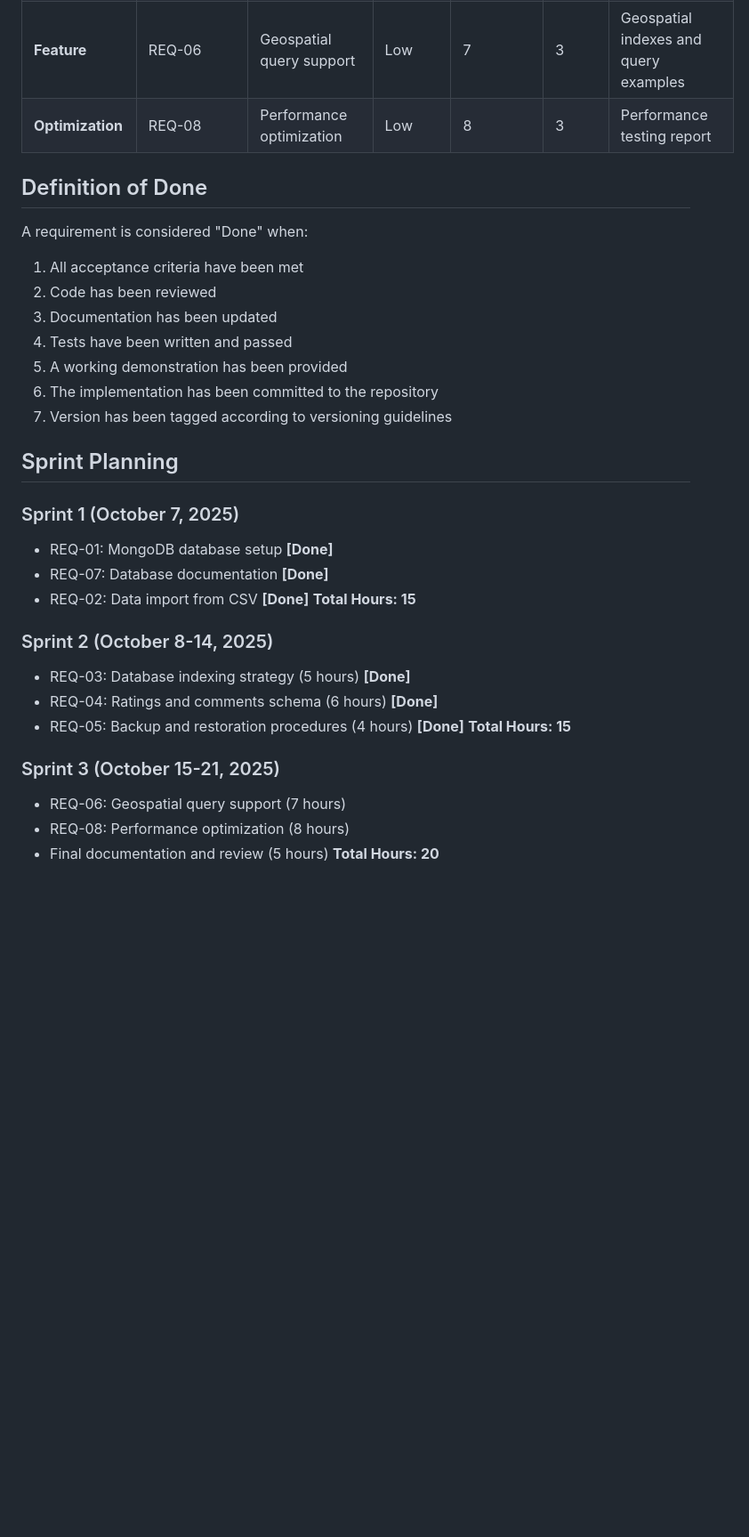
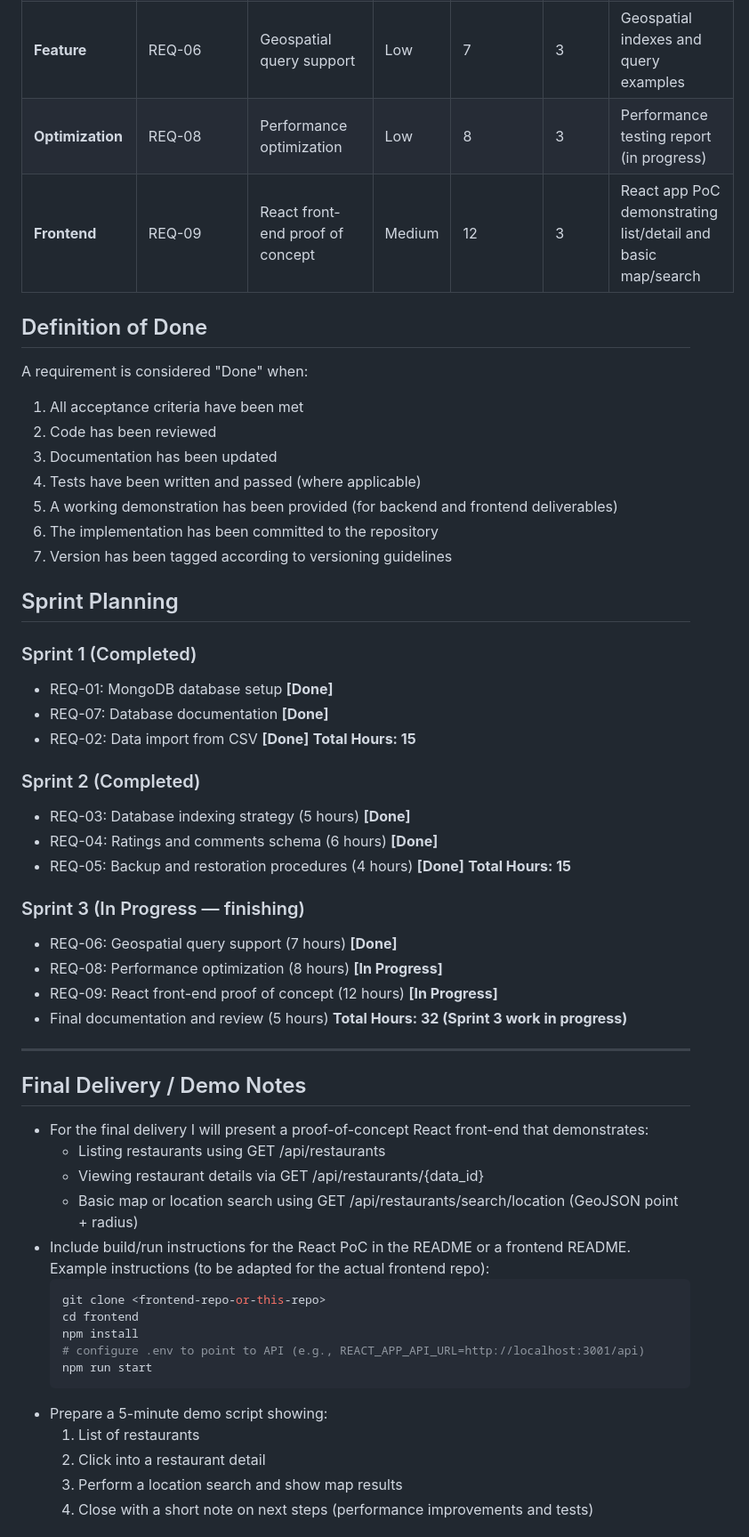
Before and after one commit to AlduinoCalderon/TattlerDB-MongoDB, a Markdown page: docs/project_backlog.md, the part around the change printed below. Shown: that part at 89% size. Drawn GitHub-style; blank space fills up the shorter version.

Commit message:
docs: update project backlog (final before merge to master)

````diff
--- a/docs/project_backlog.md
+++ b/docs/project_backlog.md
@@ -92,7 +111,8 @@
 | **Schema Design** | REQ-04 | Ratings and comments schema | Medium | 6 | 2 | Schema documentation and examples |
 | **Security** | REQ-05 | Backup and restoration procedures | High | 4 | 2 | Backup scripts and documentation |
 | **Feature** | REQ-06 | Geospatial query support | Low | 7 | 3 | Geospatial indexes and query examples |
-| **Optimization** | REQ-08 | Performance optimization | Low | 8 | 3 | Performance testing report |
+| **Optimization** | REQ-08 | Performance optimization | Low | 8 | 3 | Performance testing report (in progress) |
+| **Frontend** | REQ-09 | React front-end proof of concept | Medium | 12 | 3 | React app PoC demonstrating list/detail and basic map/search |
 
 ## Definition of Done
 
@@ -101,27 +121,51 @@ A requirement is considered "Done" when:
 1. All acceptance criteria have been met
 2. Code has been reviewed
 3. Documentation has been updated
-4. Tests have been written and passed
-5. A working demonstration has been provided
+4. Tests have been written and passed (where applicable)
+5. A working demonstration has been provided (for backend and frontend deliverables)
 6. The implementation has been committed to the repository
 7. Version has been tagged according to versioning guidelines
 
 ## Sprint Planning
 
-### Sprint 1 (October 7, 2025)
+### Sprint 1 (Completed)
 - REQ-01: MongoDB database setup **[Done]**
 - REQ-07: Database documentation **[Done]**
 - REQ-02: Data import from CSV **[Done]**
 **Total Hours: 15**
 
-### Sprint 2 (October 8-14, 2025)
+### Sprint 2 (Completed)
 - REQ-03: Database indexing strategy (5 hours) **[Done]**
 - REQ-04: Ratings and comments schema (6 hours) **[Done]**
 - REQ-05: Backup and restoration procedures (4 hours) **[Done]**
 **Total Hours: 15**
 
-### Sprint 3 (October 15-21, 2025)
-- REQ-06: Geospatial query support (7 hours)
-- REQ-08: Performance optimization (8 hours)
+### Sprint 3 (In Progress — finishing)
+- REQ-06: Geospatial query support (7 hours) **[Done]**
+- REQ-08: Performance optimization (8 hours) **[In Progress]**
+- REQ-09: React front-end proof of concept (12 hours) **[In Progress]**
 - Final documentation and review (5 hours)
-**Total Hours: 20**
+**Total Hours: 32 (Sprint 3 work in progress)**
+
+---
+
+## Final Delivery / Demo Notes
+
+- For the final delivery I will present a proof-of-concept React front-end that demonstrates:
+  - Listing restaurants using GET /api/restaurants
+  - Viewing restaurant details via GET /api/restaurants/{data_id}
+  - Basic map or location search using GET /api/restaurants/search/location (GeoJSON point + radius)
+- Include build/run instructions for the React PoC in the README or a frontend README. Example instructions (to be adapted for the actual frontend repo):
+  ```bash
+  git clone <frontend-repo-or-this-repo>
+  cd frontend
+  npm install
+  # configure .env to point to API (e.g., REACT_APP_API_URL=http://localhost:3001/api)
+  npm run start
+  ```
+- Prepare a 5-minute demo script showing:
+  1. List of restaurants
+  2. Click into a restaurant detail
+  3. Perform a location search and show map results
+  4. Close with a short note on next steps (performance improvements and tests)
+
````
Also changed, not shown: other parts of docs/project_backlog.md (+27 -3 lines).
